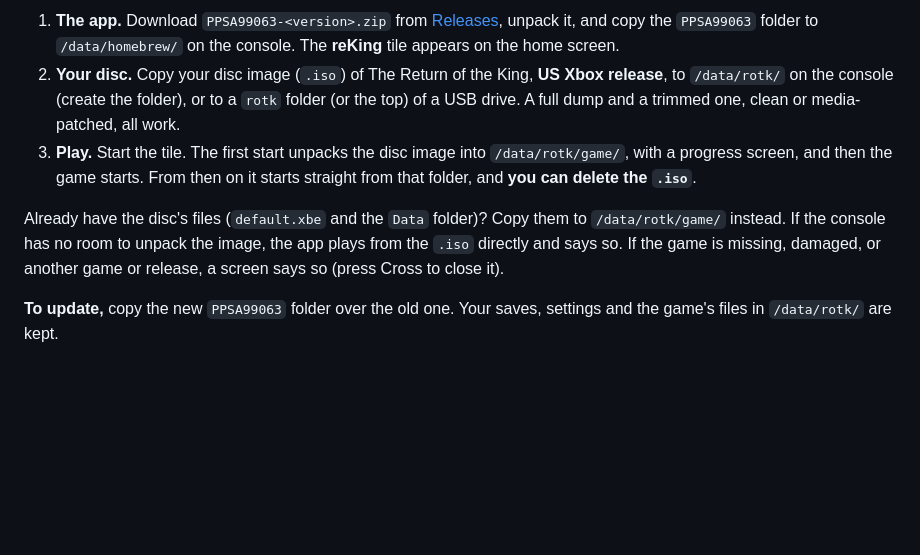
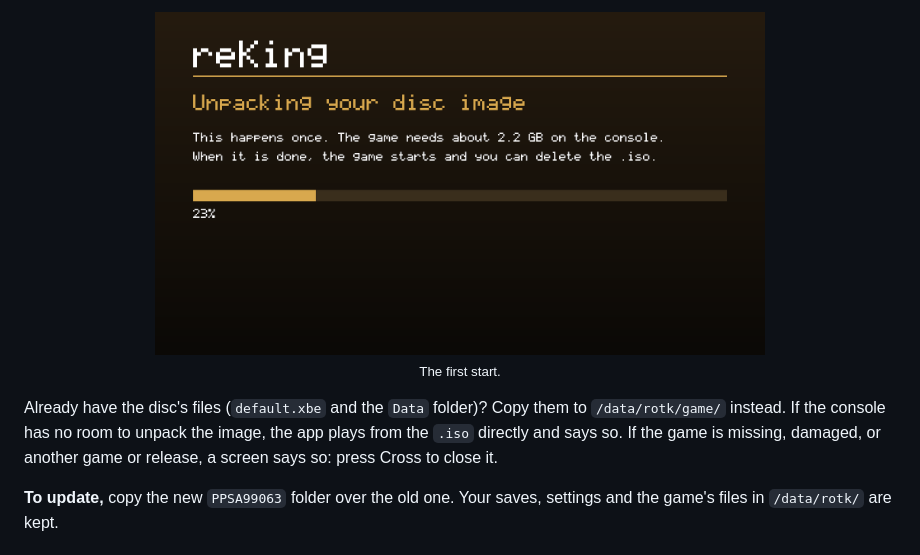
Before and after one commit to coru182/reKing, a Markdown page: README.md, the part around one of its changes. GitHub-like rendering; pictures changed too: docs/media/unpack.png (added); blank space fills up the shorter version.

```diff
--- a/README.md
+++ b/README.md
@@ -21,15 +84,13 @@ apps in `/data/homebrew`) and an FTP server.
 
-1. **The app.** Download `PPSA99063-<version>.zip` from [Releases](../../releases/latest), unpack it, and copy the
-   `PPSA99063` folder to `/data/homebrew/` on the console. The **reKing** tile appears on the home screen.
-2. **Your disc.** Copy your disc image (`.iso`) of The Return of the King, **US Xbox release**, to `/data/rotk/` on
-   the console (create the folder), or to a `rotk` folder (or the top) of a USB drive. A full dump and a trimmed one,
-   clean or media-patched, all work.
-3. **Play.** Start the tile. The first start unpacks the disc image into `/data/rotk/game/`, with a progress screen,
-   and then the game starts. From then on it starts straight from that folder, and **you can delete the `.iso`**.
+<p align="center">
+  <img src="docs/media/unpack.png" alt="The first-start screen: Unpacking your disc image, 23%" width="70%">
+  <br>
+  <sub>The first start.</sub>
+</p>
 
 Already have the disc's files (`default.xbe` and the `Data` folder)? Copy them to `/data/rotk/game/` instead. If the
 console has no room to unpack the image, the app plays from the `.iso` directly and says so. If the game is missing,
-damaged, or another game or release, a screen says so (press Cross to close it).
+damaged, or another game or release, a screen says so: press Cross to close it.
 
 **To update,** copy the new `PPSA99063` folder over the old one. Your saves, settings and the game's files in
 `/data/rotk/` are kept.
```
Also changed, not shown: other parts of README.md (+109 -31 lines), docs/media/banner.jpg (added), docs/media/level.jpg (added), docs/media/social.jpg (added).
